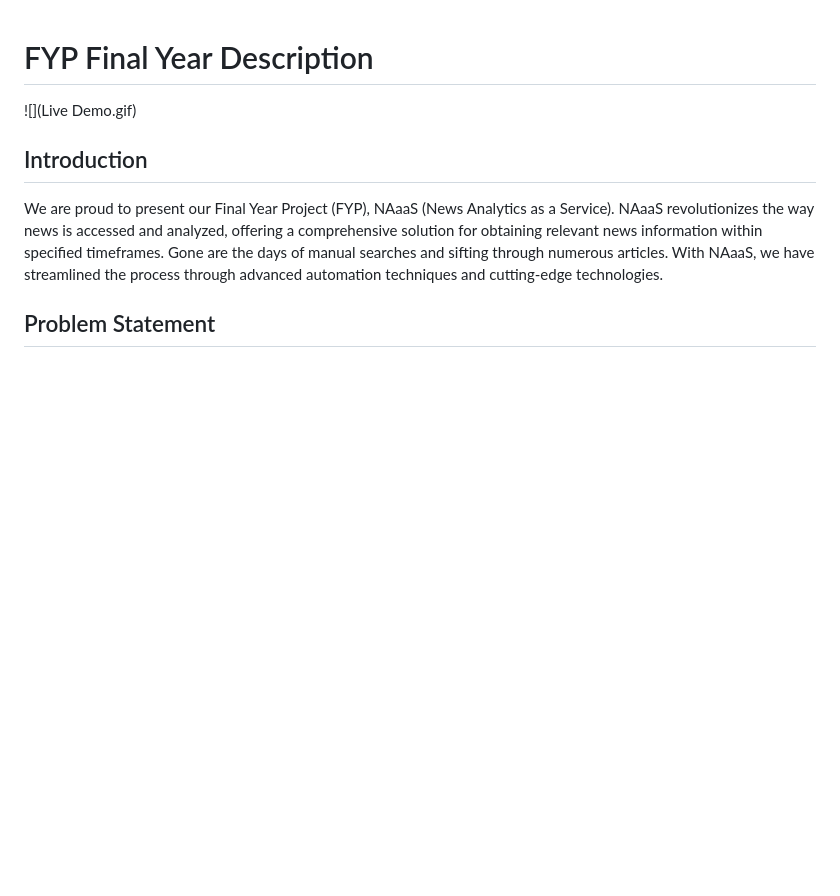
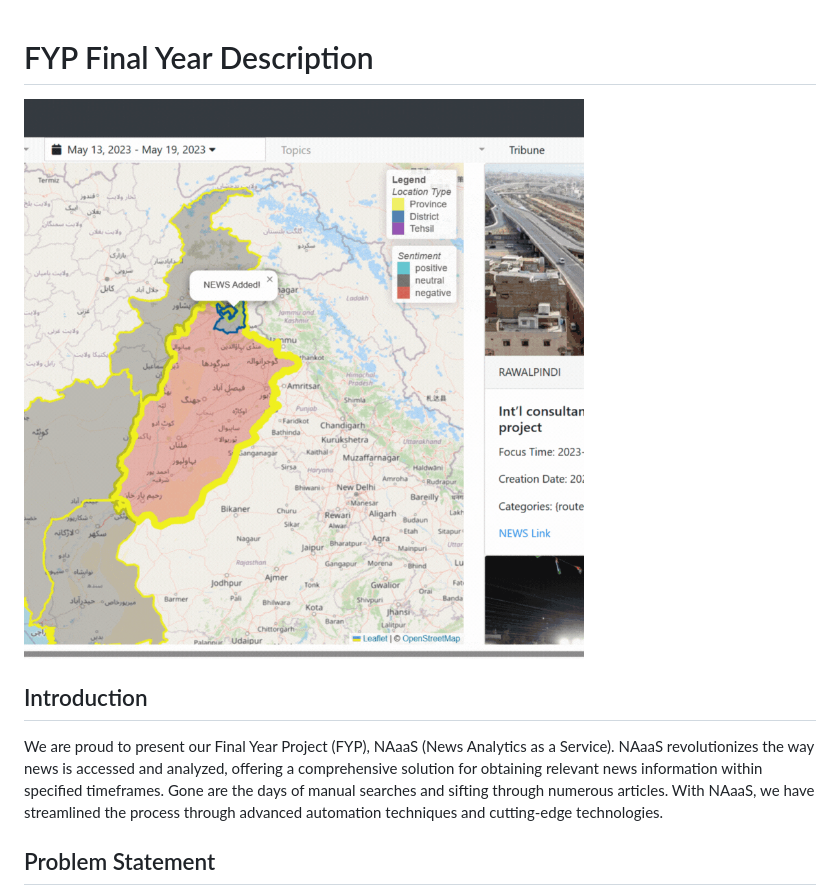
Before and after one commit to m-butt/NAaaS-News-Analytics-as-a-Service, a Markdown page: README.md, the part around the change. GitHub-like rendering; blank space fills up the shorter version.

```diff
--- a/README.md
+++ b/README.md
@@ -1,5 +1,5 @@
 # FYP Final Year Description
-![](Live Demo.gif)
+![](Demo.gif)
 ## Introduction
 We are proud to present our Final Year Project (FYP), NAaaS (News Analytics as a Service). NAaaS revolutionizes the way news is accessed and analyzed, offering a comprehensive solution for obtaining relevant news information within specified timeframes. Gone are the days of manual searches and sifting through numerous articles. With NAaaS, we have streamlined the process through advanced automation techniques and cutting-edge technologies.
 
```
